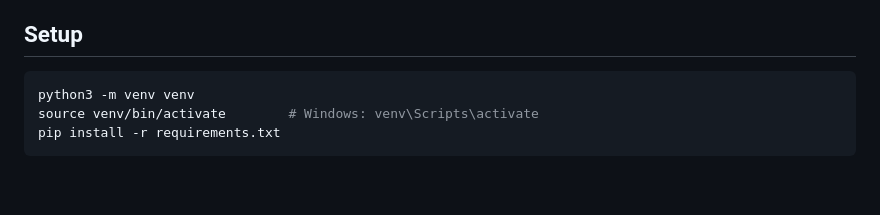
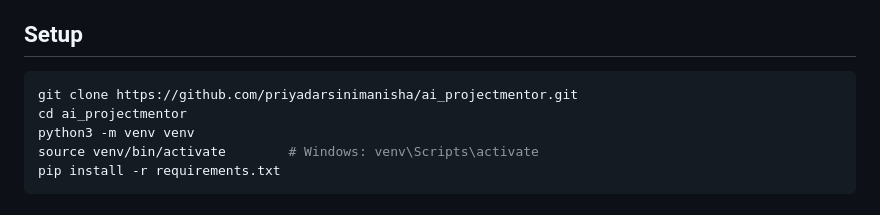
Before and after one commit to mahesahoo/ai_projectmentor, a Markdown page: README.md, the part around the change. Drawn GitHub-style; blank space fills up the shorter version.

Commit message:
Add missing git clone step to README Setup section
Setup jumped straight to `python3 -m venv venv`, silently assuming the
repo already existed locally - never actually walkable by someone syncing
this fresh onto their own machine to present from, which is exactly the
scenario about to happen. Verified the fix for real: cloned into a scratch
directory, ran the full documented chain (venv, pip install, pytest,
uvicorn, including /faculty.html) end to end - all clean. Also confirms
the venv shebang bug fixed earlier this session was local to this dev
machine's old venv only (venv/ is gitignored, never shipped) and was never
a real risk for a fresh clone.

Co-Authored-By: Claude Sonnet 5 <noreply@anthropic.com>
Claude-Session: https://claude.ai/code/session_017yNgpx9thKjaimU9j5NmDw

````diff
--- a/README.md
+++ b/README.md
@@ -16,6 +16,8 @@ is the finished project.
 ## Setup
 
 ```bash
+git clone https://github.com/priyadarsinimanisha/ai_projectmentor.git
+cd ai_projectmentor
 python3 -m venv venv
 source venv/bin/activate        # Windows: venv\Scripts\activate
 pip install -r requirements.txt
````
